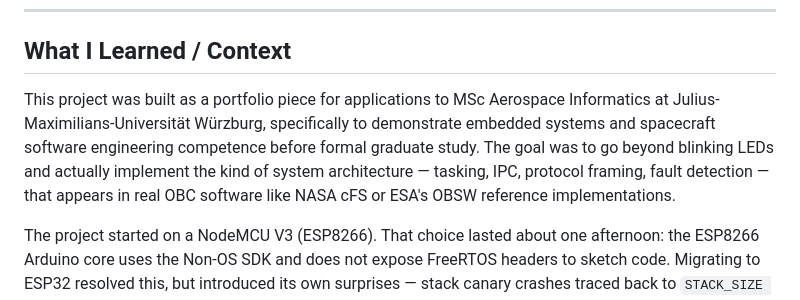
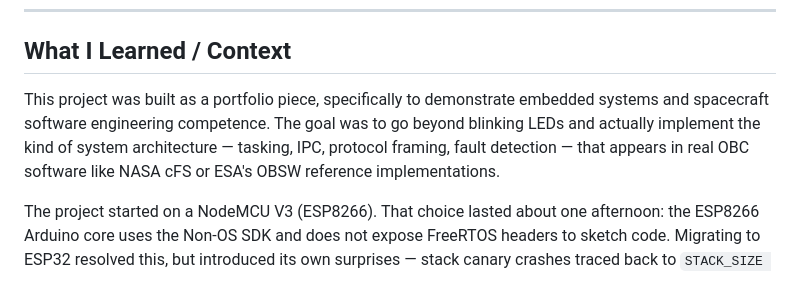
Before and after one commit to SpeedRD/TeleSat, a Markdown page: README.md, the part around the change. GitHub-like rendering.

Commit message:
Refine project context in README
Removed unnecessary details about the university and focused on the project's purpose and technical challenges encountered during development.

```diff
--- a/README.md
+++ b/README.md
@@ -287,7 +287,7 @@ Earlier prototypes used `Serial.printf` for all output. This created a fundament
 
 ## What I Learned / Context
 
-This project was built as a portfolio piece for applications to MSc Aerospace Informatics at Julius-Maximilians-Universität Würzburg, specifically to demonstrate embedded systems and spacecraft software engineering competence before formal graduate study. The goal was to go beyond blinking LEDs and actually implement the kind of system architecture — tasking, IPC, protocol framing, fault detection — that appears in real OBC software like NASA cFS or ESA's OBSW reference implementations.
+This project was built as a portfolio piece, specifically to demonstrate embedded systems and spacecraft software engineering competence. The goal was to go beyond blinking LEDs and actually implement the kind of system architecture — tasking, IPC, protocol framing, fault detection — that appears in real OBC software like NASA cFS or ESA's OBSW reference implementations.
 
 The project started on a NodeMCU V3 (ESP8266). That choice lasted about one afternoon: the ESP8266 Arduino core uses the Non-OS SDK and does not expose FreeRTOS headers to sketch code. Migrating to ESP32 resolved this, but introduced its own surprises — stack canary crashes traced back to `STACK_SIZE = 2048` (the DHT library's `Serial.printf` with float formatting exhausts this), and the DS1307 RTC silently reading garbage until I realised it requires 5 V on VCC, not 3.3 V, and a 1000 ms stabilisation delay after `Wire.begin()`. The MPU6050 and DS1307 share the I²C bus at addresses `0x69` and `0x68` respectively — the AD0 pin on the MPU6050 must be pulled HIGH to avoid a collision. These are the kinds of details that only appear in datasheets, not tutorials.
 
```
